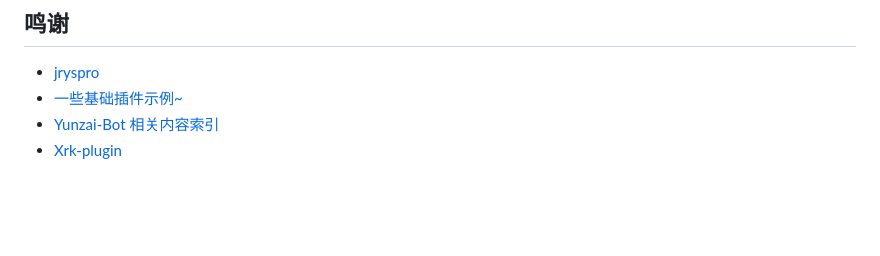
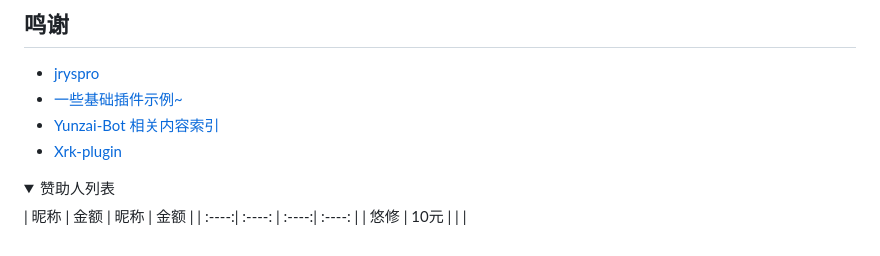
Before and after one commit to logier/logier-plugins, a Markdown page: README.md, the part around the change printed below. Rendered like a GitHub page; folded sections open; blank space fills up the shorter version.

```diff
--- a/README.md
+++ b/README.md
@@ -305,3 +307,10 @@ logier
 - [一些基础插件示例~](https://gitee.com/Zyy955/Miao-Yunzai-plugin)
 - [Yunzai-Bot 相关内容索引](https://gitee.com/yhArcadia/Yunzai-Bot-plugins-indexn)
 - [Xrk-plugin](https://gitee.com/xrk114514/xrk-plugin)
+
+<details> <summary>赞助人列表</summary>
+| 昵称 | 金额 | 昵称 | 金额 |
+| :----:| :----: | :----:| :----: |
+| 悠修 | 10元 |  |  |
+
+</details>
```
Also changed, not shown: other parts of README.md (+2 -0 lines), CHANGELOG.md (+6 -0 lines), resources/common/bg/bg-cryo.jpg, 2 other files.
